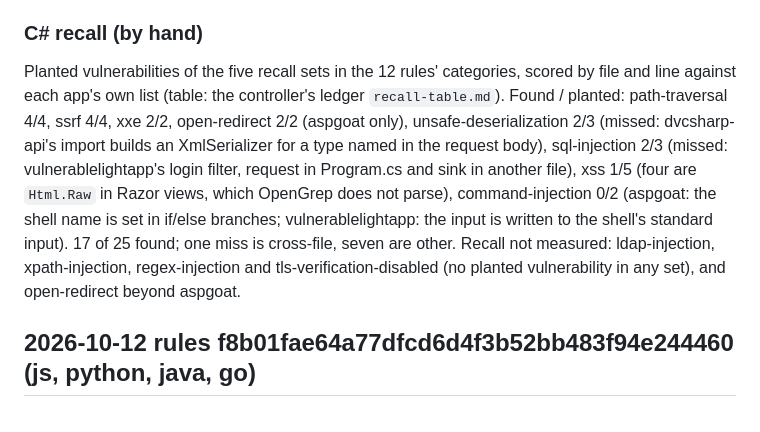
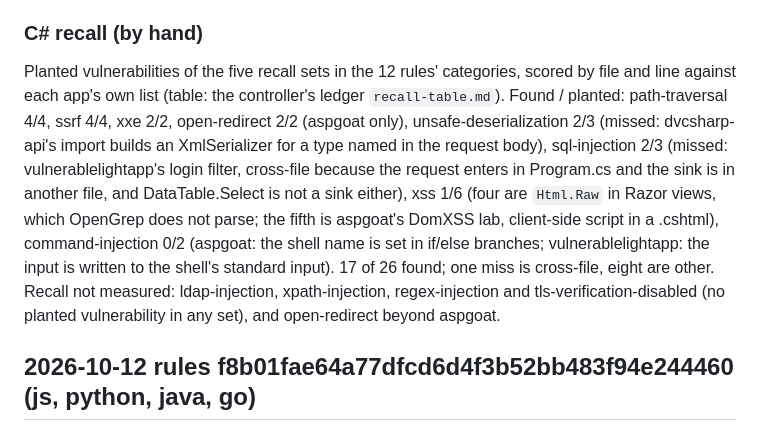
Before and after one commit to qualor-dev/qualor-rules, a Markdown page: MEASUREMENTS.md, the part around the change. Rendered like a GitHub page.

Commit message:
docs: fix the C# measurement notes
Signed-off-by: Michael Gurfing <mike@qualor.dev>

```diff
--- a/MEASUREMENTS.md
+++ b/MEASUREMENTS.md
@@ -141,7 +141,7 @@ Probe of `rules/csharp` at 34d63fc (`npm run probe -- rules/csharp`, results in
 
 ### C# recall (by hand)
 
-Planted vulnerabilities of the five recall sets in the 12 rules' categories, scored by file and line against each app's own list (table: the controller's ledger `recall-table.md`). Found / planted: path-traversal 4/4, ssrf 4/4, xxe 2/2, open-redirect 2/2 (aspgoat only), unsafe-deserialization 2/3 (missed: dvcsharp-api's import builds an XmlSerializer for a type named in the request body), sql-injection 2/3 (missed: vulnerablelightapp's login filter, request in Program.cs and sink in another file), xss 1/5 (four are `Html.Raw` in Razor views, which OpenGrep does not parse), command-injection 0/2 (aspgoat: the shell name is set in if/else branches; vulnerablelightapp: the input is written to the shell's standard input). 17 of 25 found; one miss is cross-file, seven are other. Recall not measured: ldap-injection, xpath-injection, regex-injection and tls-verification-disabled (no planted vulnerability in any set), and open-redirect beyond aspgoat.
+Planted vulnerabilities of the five recall sets in the 12 rules' categories, scored by file and line against each app's own list (table: the controller's ledger `recall-table.md`). Found / planted: path-traversal 4/4, ssrf 4/4, xxe 2/2, open-redirect 2/2 (aspgoat only), unsafe-deserialization 2/3 (missed: dvcsharp-api's import builds an XmlSerializer for a type named in the request body), sql-injection 2/3 (missed: vulnerablelightapp's login filter, cross-file because the request enters in Program.cs and the sink is in another file, and DataTable.Select is not a sink either), xss 1/6 (four are `Html.Raw` in Razor views, which OpenGrep does not parse; the fifth is aspgoat's DomXSS lab, client-side script in a .cshtml), command-injection 0/2 (aspgoat: the shell name is set in if/else branches; vulnerablelightapp: the input is written to the shell's standard input). 17 of 26 found; one miss is cross-file, eight are other. Recall not measured: ldap-injection, xpath-injection, regex-injection and tls-verification-disabled (no planted vulnerability in any set), and open-redirect beyond aspgoat.
 
 ## 2026-10-12 rules f8b01fae64a77dfcd6d4f3b52bb483f94e244460 (js, python, java, go)
 
```
Also changed, not shown: BACKLOG.md (+5 -1 lines).
